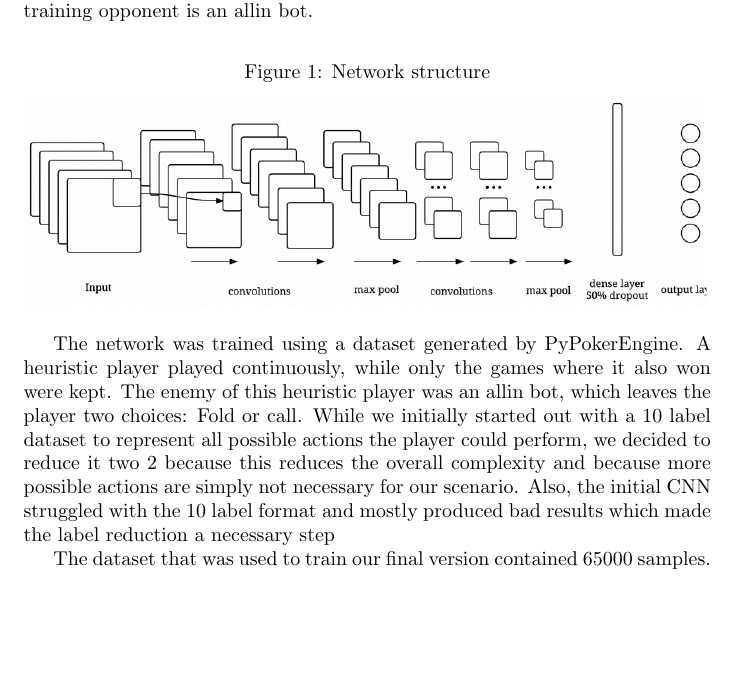
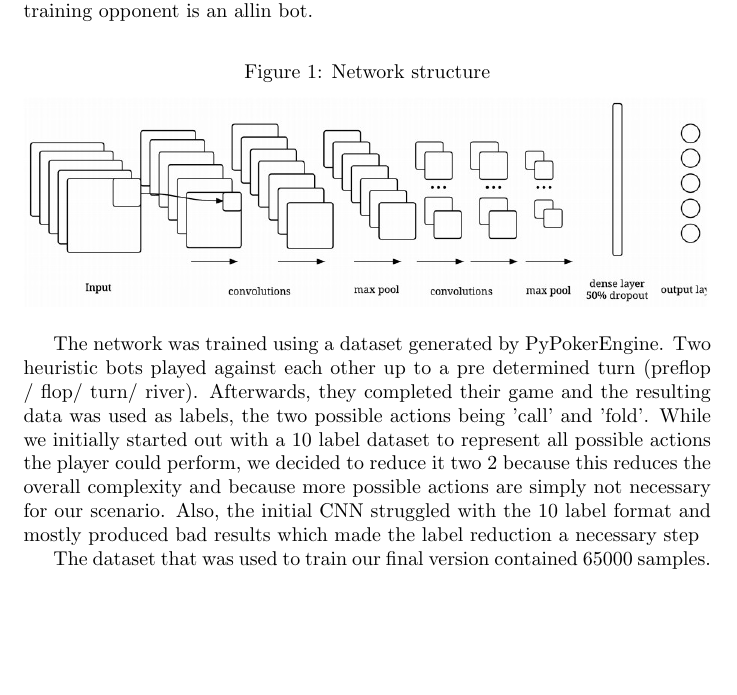
Before and after one commit to NilusvanEdel/NN_TF_RedSlenderLoridae, a LaTeX document (PokerCNN/Report/Report.tex): part of page 6 of 7, cut so that both start at the same text. Compiled offline with pdfLaTeX.

Commit message:
player description fixed

```diff
--- a/PokerCNN/Report/Report.tex
+++ b/PokerCNN/Report/Report.tex
@@ -168,7 +168,7 @@ Afterwards, a dense 50\% dropout layer feeds directly into the output layer. Fig
 	\includegraphics[scale = 0.5]{cnn_structure.jpg}
 \end{figure}
 
-The network was trained using a dataset generated by PyPokerEngine. A heuristic player played continuously, while only the games where it also won were kept. The enemy of this heuristic player was an allin bot, which leaves the player two choices: Fold or call. While we initially started out with a 10 label dataset to represent all possible actions the player could perform, we decided to reduce it two 2 because this reduces the overall complexity and because more possible actions are simply not necessary for our scenario. Also, the initial CNN struggled with the 10 label format and mostly produced bad results which made the label reduction a necessary step
+The network was trained using a dataset generated by PyPokerEngine. Two heuristic bots played against each other up to a pre determined turn (preflop / flop/ turn/ river). Afterwards, they completed their game and the resulting data was used as labels, the two possible actions being 'call' and 'fold'. While we initially started out with a 10 label dataset to represent all possible actions the player could perform, we decided to reduce it two 2 because this reduces the overall complexity and because more possible actions are simply not necessary for our scenario. Also, the initial CNN struggled with the 10 label format and mostly produced bad results which made the label reduction a necessary step
 
 The dataset that was used to train our final version contained 65000 samples.
 
```
Also changed, not shown: PokerCNN/Report/Report.pdf, 2 other files.
